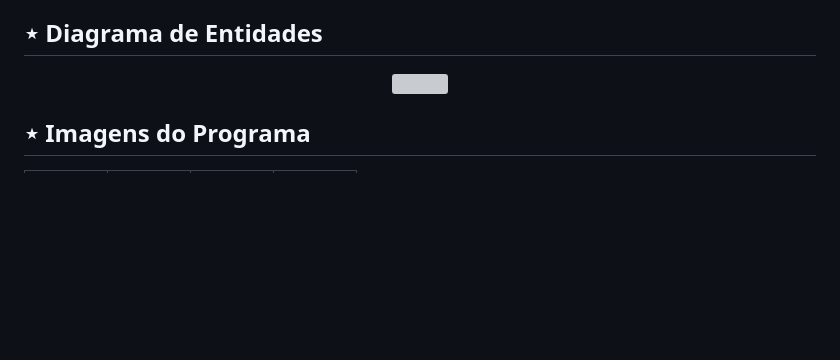
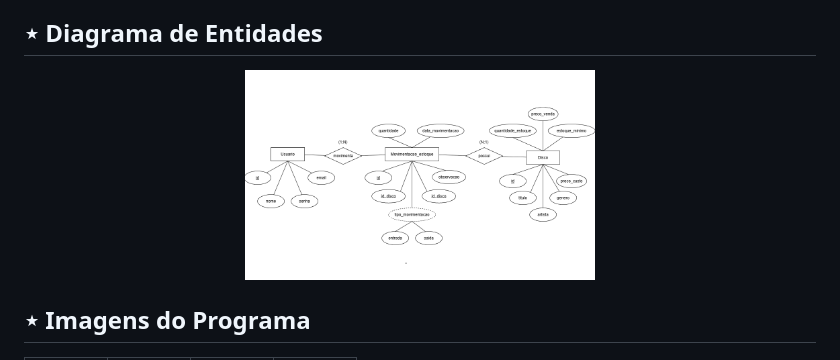
Before and after one commit to natmarangonii/SimuladoSAEP, a Markdown page: README.md, the part around the change. GitHub-like rendering; blank space fills up the shorter version; grey boxes are pictures that could not be loaded.

```diff
--- a/README.md
+++ b/README.md
@@ -12,7 +12,7 @@ Desenvolver um sistema Web Full-stack para gerenciar o acervo de uma loja de dis
 ## ⋆ Diagrama de Entidades
 
 <p align="center">
-  <img src="frontend/assets/der.png" width="350"/>
+  <img src="Frontend/assets/der.png" width="350"/>
 </p>
 
 ## ⋆ Imagens do Programa
```
